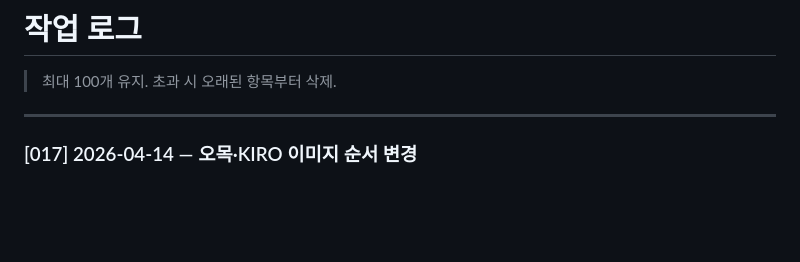
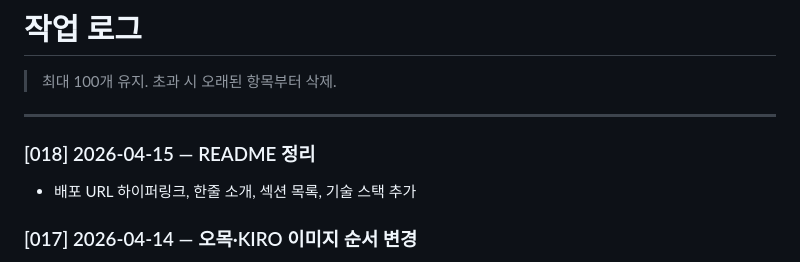
Before and after one commit to y1kk3love/y1kk3love.github.io, a Markdown page: WORK_LOG.md, the part around the change. Rendered like a GitHub page; blank space fills up the shorter version.

Commit message:
docs: 작업 로그 018 추가

```diff
--- a/WORK_LOG.md
+++ b/WORK_LOG.md
@@ -3,6 +3,9 @@
 > 최대 100개 유지. 초과 시 오래된 항목부터 삭제.
 
 ---
+
+### [018] 2026-04-15 — README 정리
+- 배포 URL 하이퍼링크, 한줄 소개, 섹션 목록, 기술 스택 추가
 
 ### [017] 2026-04-14 — 오목·KIRO 이미지 순서 변경
 - 오목: omok-1↔omok-2 순서 교체 (썸네일 omok-2로)
```
